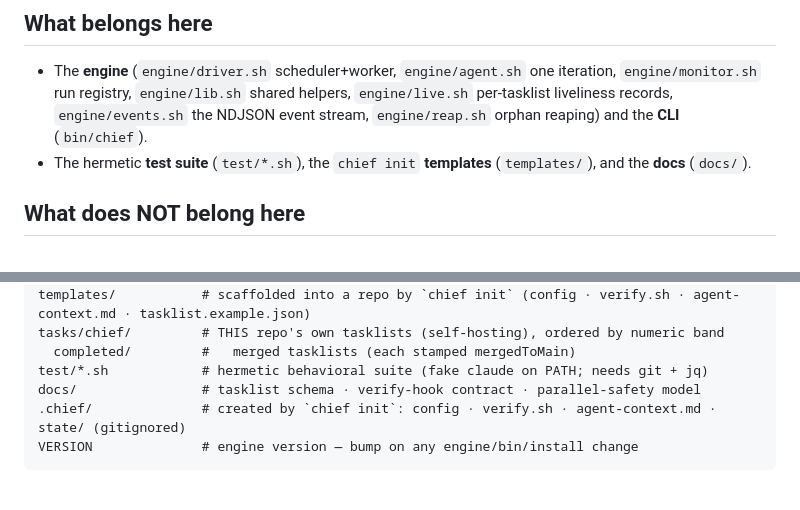
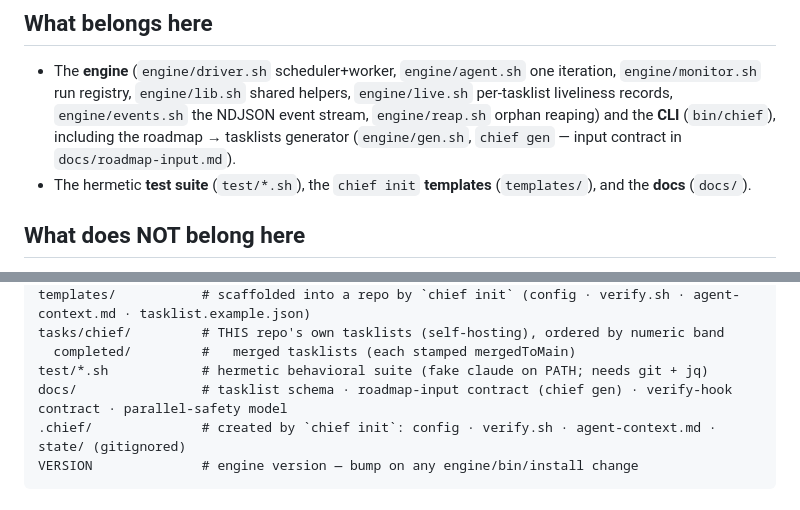
Before and after one commit to danieldekerlegand/chief, a Markdown page: CLAUDE.md, 2 parts joined by grey strips. Rendered like a GitHub page.

Commit message:
docs: [US-3] - note chief gen in the CLAUDE.md layout
Co-Authored-By: Claude Opus 4.8 <noreply@anthropic.com>

````diff
--- a/CLAUDE.md
+++ b/CLAUDE.md
@@ -11,7 +11,8 @@ the parallel-safety model are in `docs/`.
 - The **engine** (`engine/driver.sh` scheduler+worker, `engine/agent.sh` one iteration,
   `engine/monitor.sh` run registry, `engine/lib.sh` shared helpers, `engine/live.sh` per-tasklist
   liveliness records, `engine/events.sh` the NDJSON event stream, `engine/reap.sh` orphan reaping)
-  and the **CLI** (`bin/chief`).
+  and the **CLI** (`bin/chief`), including the roadmap → tasklists generator
+  (`engine/gen.sh`, `chief gen` — input contract in `docs/roadmap-input.md`).
 - The hermetic **test suite** (`test/*.sh`), the `chief init` **templates** (`templates/`), and the
   **docs** (`docs/`).
 
@@ -74,7 +75,7 @@ templates/           # scaffolded into a repo by `chief init` (config · verify.
 tasks/chief/         # THIS repo's own tasklists (self-hosting), ordered by numeric band
   completed/         #   merged tasklists (each stamped mergedToMain)
 test/*.sh            # hermetic behavioral suite (fake claude on PATH; needs git + jq)
-docs/                # tasklist schema · verify-hook contract · parallel-safety model
+docs/                # tasklist schema · roadmap-input contract (chief gen) · verify-hook contract · parallel-safety model
 .chief/              # created by `chief init`: config · verify.sh · agent-context.md · state/ (gitignored)
 VERSION              # engine version — bump on any engine/bin/install change
 ```
````
Also changed, not shown: other parts of CLAUDE.md (+1 -1 lines).
